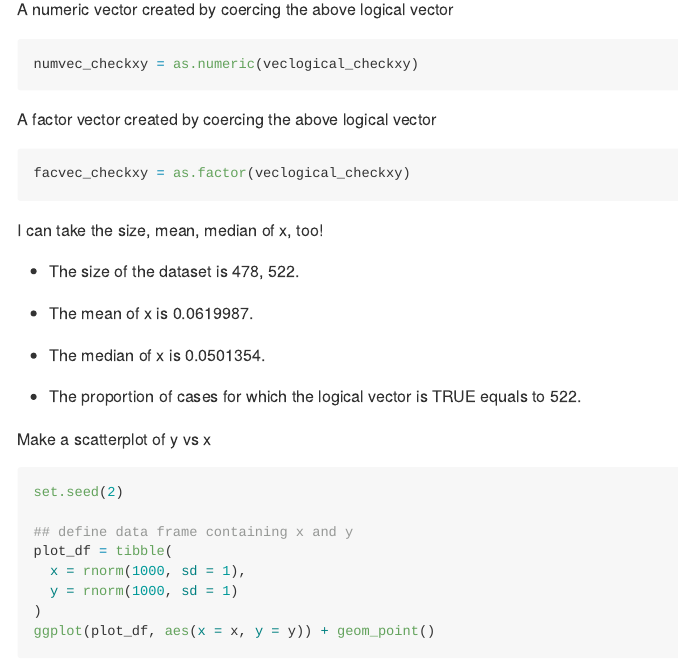
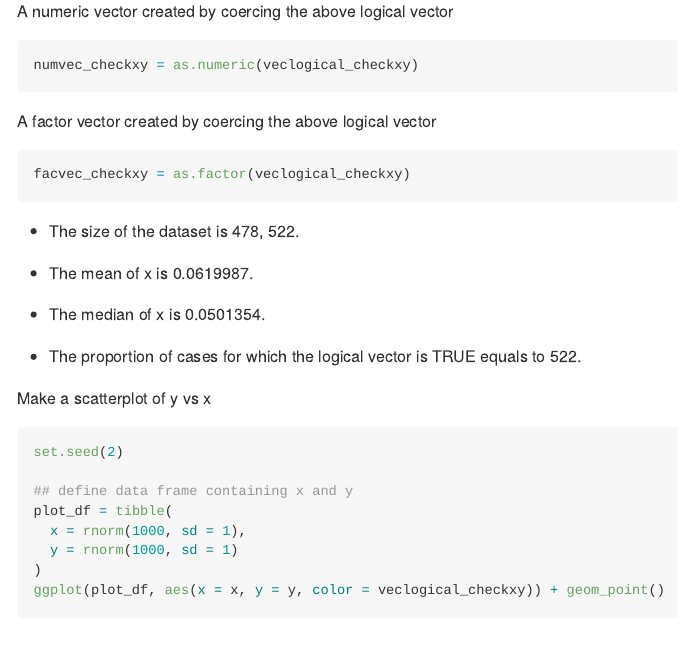
Before and after one commit to mengranma/p8105_hw1_MM5354, an R Markdown document (p8105_hw1_mm5354.Rmd): the page in a window 1100 px wide, from 1980 px down before the commit and from 2600 px down after it, so that both start at the same text. The pictures show the output file p8105_hw1_mm5354.md that the author committed with the source, drawn offline in the style of GitHub.

Commit message:
Re-plotting my scatter plots for problem 2.

````diff
--- a/p8105_hw1_mm5354.Rmd
+++ b/p8105_hw1_mm5354.Rmd
@@ -104,7 +104,6 @@ A factor vector created by coercing the above logical vector
 facvec_checkxy = as.factor(veclogical_checkxy)
 ```
 
-I can take the size, mean, median of x, too!
 
 * The size of the dataset is `r table(veclogical_checkxy)`.
 
````
Also changed, not shown: p8105_hw1_mm5354.md, 3 other files.
